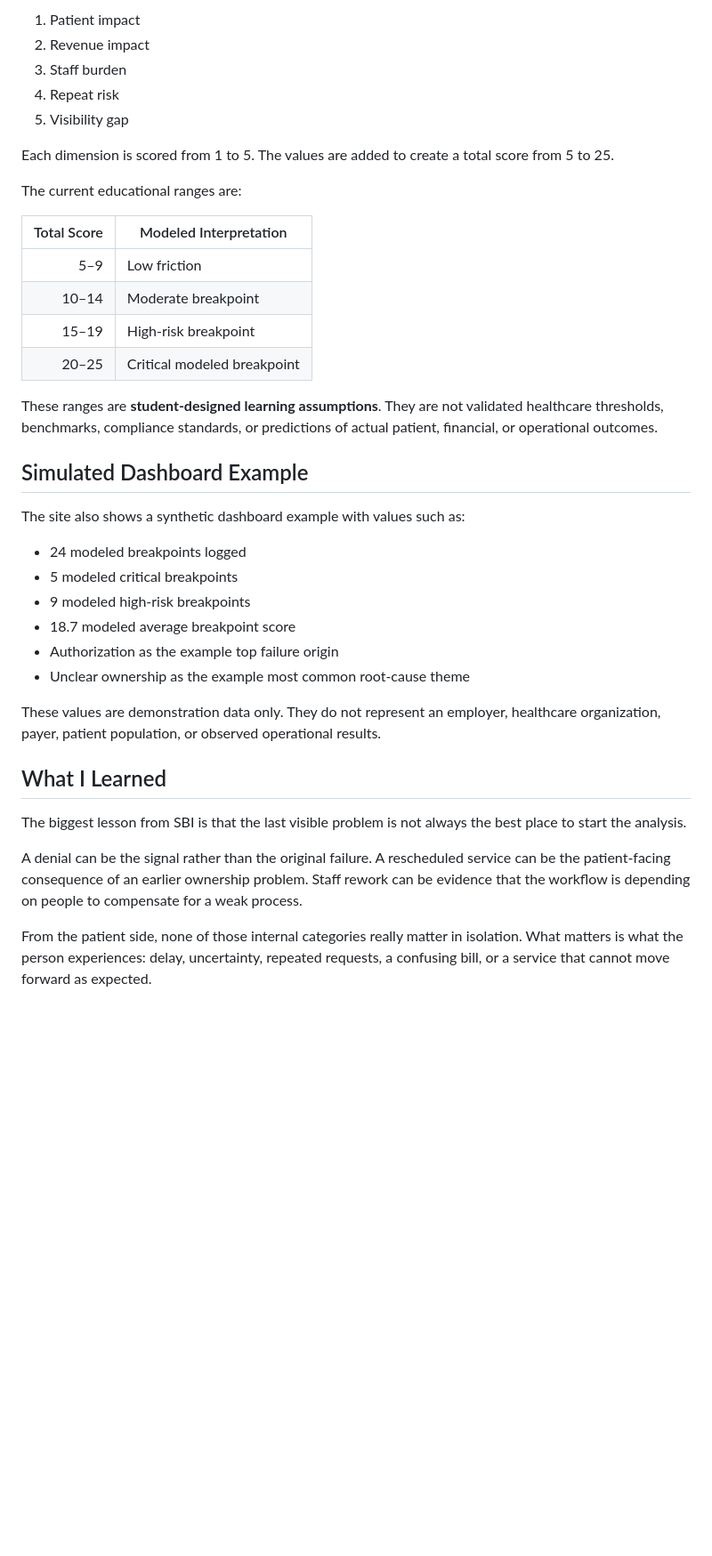
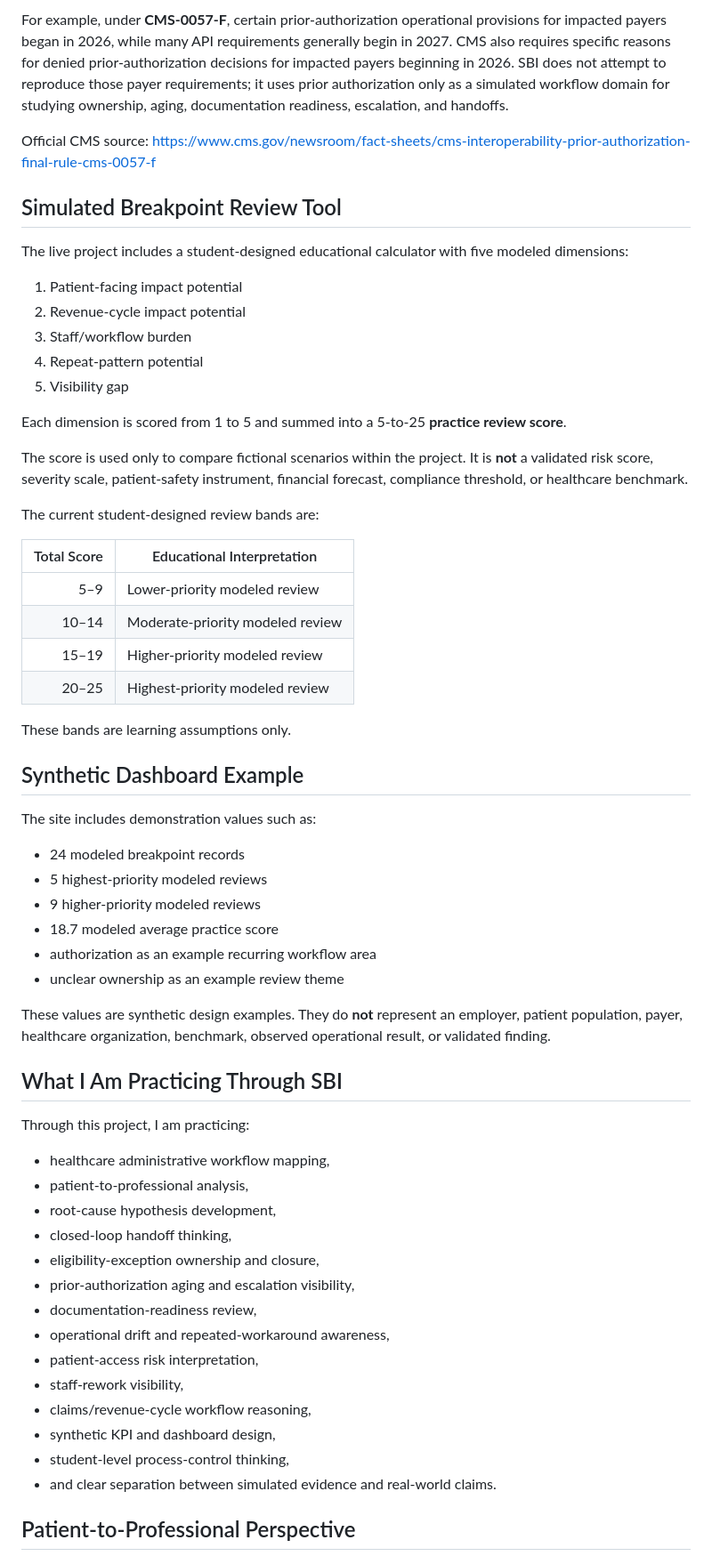
Before and after one commit to koripickle1101-TN/silent-breakpoint-intelligence-system, a Markdown page: README.md, the part around one of its changes. Shown at 89% size. Rendered like a GitHub page; blank space fills up the shorter version.

Commit message:
Refresh SBI positioning for 2026 patient-to-professional portfolio use

```diff
--- a/README.md
+++ b/README.md
@@ -70,41 +67,65 @@ The live project includes a simple educational calculator using five modeled dim
 
-1. Patient impact
-2. Revenue impact
-3. Staff burden
-4. Repeat risk
+For example, under **CMS-0057-F**, certain prior-authorization operational provisions for impacted payers began in 2026, while many API requirements generally begin in 2027. CMS also requires specific reasons for denied prior-authorization decisions for impacted payers beginning in 2026. SBI does not attempt to reproduce those payer requirements; it uses prior authorization only as a simulated workflow domain for studying ownership, aging, documentation readiness, escalation, and handoffs.
+
+Official CMS source:
+https://www.cms.gov/newsroom/fact-sheets/cms-interoperability-prior-authorization-final-rule-cms-0057-f
+
+## Simulated Breakpoint Review Tool
+
+The live project includes a student-designed educational calculator with five modeled dimensions:
+
+1. Patient-facing impact potential
+2. Revenue-cycle impact potential
+3. Staff/workflow burden
+4. Repeat-pattern potential
 5. Visibility gap
 
-Each dimension is scored from 1 to 5. The values are added to create a total score from 5 to 25.
+Each dimension is scored from 1 to 5 and summed into a 5-to-25 **practice review score**.
 
-The current educational ranges are:
+The score is used only to compare fictional scenarios within the project. It is **not** a validated risk score, severity scale, patient-safety instrument, financial forecast, compliance threshold, or healthcare benchmark.
 
-| Total Score | Modeled Interpretation |
+The current student-designed review bands are:
+
+| Total Score | Educational Interpretation |
 |---:|---|
-| 5–9 | Low friction |
-| 10–14 | Moderate breakpoint |
-| 15–19 | High-risk breakpoint |
-| 20–25 | Critical modeled breakpoint |
+| 5–9 | Lower-priority modeled review |
+| 10–14 | Moderate-priority modeled review |
+| 15–19 | Higher-priority modeled review |
+| 20–25 | Highest-priority modeled review |
 
-These ranges are **student-designed learning assumptions**. They are not validated healthcare thresholds, benchmarks, compliance standards, or predictions of actual patient, financial, or operational outcomes.
+These bands are learning assumptions only.
 
-## Simulated Dashboard Example
+## Synthetic Dashboard Example
 
-The site also shows a synthetic dashboard example with values such as:
+The site includes demonstration values such as:
 
-- 24 modeled breakpoints logged
-- 5 modeled critical breakpoints
-- 9 modeled high-risk breakpoints
-- 18.7 modeled average breakpoint score
-- Authorization as the example top failure origin
-- Unclear ownership as the example most common root-cause theme
+- 24 modeled breakpoint records
+- 5 highest-priority modeled reviews
+- 9 higher-priority modeled reviews
+- 18.7 modeled average practice score
+- authorization as an example recurring workflow area
+- unclear ownership as an example review theme
 
-These values are demonstration data only. They do not represent an employer, healthcare organization, payer, patient population, or observed operational results.
+These values are synthetic design examples. They do **not** represent an employer, patient population, payer, healthcare organization, benchmark, observed operational result, or validated finding.
 
-## What I Learned
+## What I Am Practicing Through SBI
 
-The biggest lesson from SBI is that the last visible problem is not always the best place to start the analysis.
+Through this project, I am practicing:
 
-A denial can be the signal rather than the original failure. A rescheduled service can be the patient-facing consequence of an earlier ownership problem. Staff rework can be evidence that the workflow is depending on people to compensate for a weak process.
+- healthcare administrative workflow mapping,
+- patient-to-professional analysis,
+- root-cause hypothesis development,
+- closed-loop handoff thinking,
+- eligibility-exception ownership and closure,
+- prior-authorization aging and escalation visibility,
+- documentation-readiness review,
+- operational drift and repeated-workaround awareness,
+- patient-access risk interpretation,
+- staff-rework visibility,
+- claims/revenue-cycle workflow reasoning,
+- synthetic KPI and dashboard design,
+- student-level process-control thinking,
+- and clear separation between simulated evidence and real-world claims.
 
-From the patient side, none of those internal categories really matter in isolation. What matters is what the person experiences: delay, uncertainty, repeated requests, a confusing bill, or a service that cannot move forward as expected.
+## Patient-to-Professional Perspective
 
```
Also changed, not shown: other parts of README.md (+71 -76 lines).
